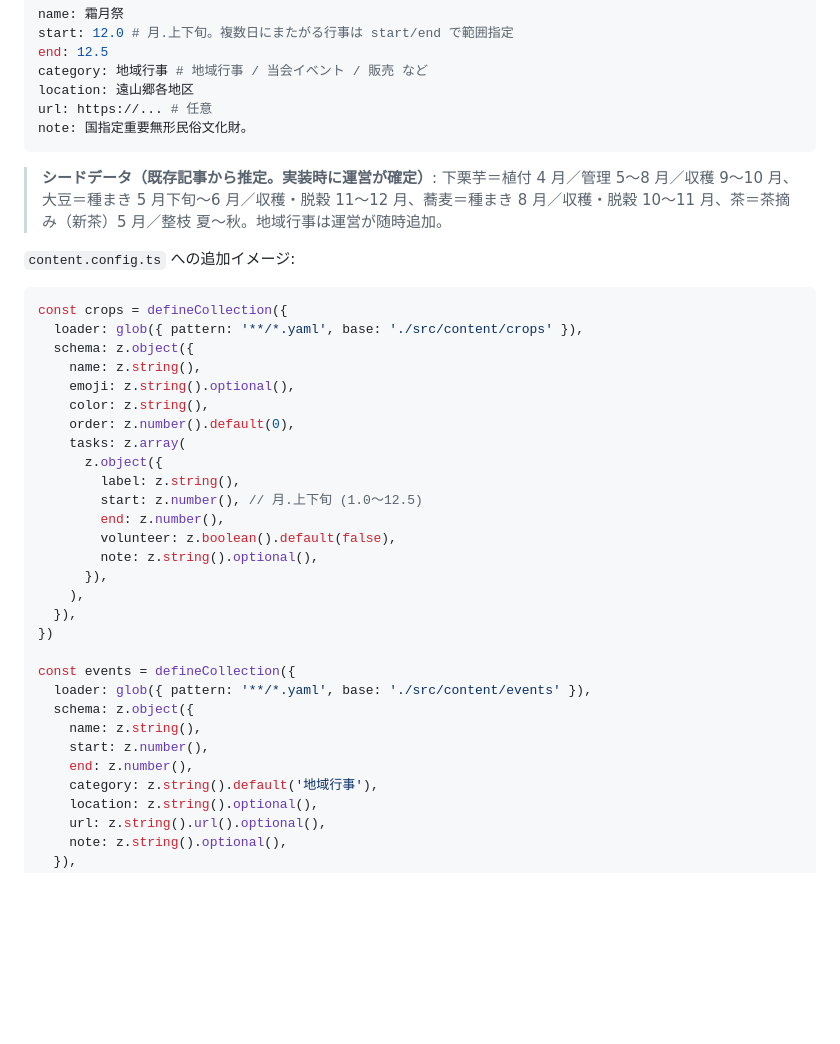
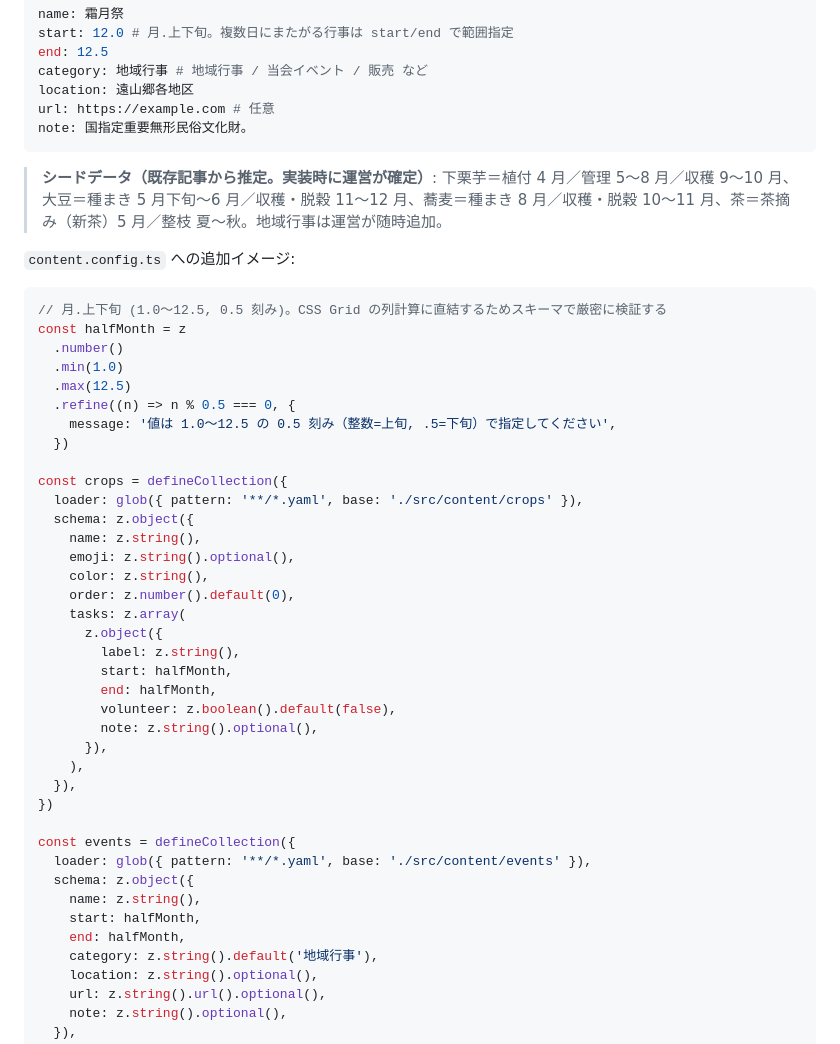
Before and after one commit to h-ikeda/tohyamago, a Markdown page: CLAUDE.md, the part around the change. Drawn GitHub-style; blank space fills up the shorter version.

Commit message:
docs: 農作業カレンダーのスキーマ例に start/end の範囲・刻み検証を追加
レビュー指摘を反映:
- start/end を 1.0〜12.5 の 0.5 刻みに厳密化する halfMonth ヘルパーを導入
  (crops/events 共通、CSS Grid 列計算の破綻を防ぐ)
- events YAML 例の url プレースホルダを有効な形式 (https://example.com) に修正

````diff
--- a/CLAUDE.md
+++ b/CLAUDE.md
@@ -221,7 +221,7 @@ start: 12.0 # 月.上下旬。複数日にまたがる行事は start/end で範
 end: 12.5
 category: 地域行事 # 地域行事 / 当会イベント / 販売 など
 location: 遠山郷各地区
-url: https://... # 任意
+url: https://example.com # 任意
 note: 国指定重要無形民俗文化財。
 ```
 
@@ -230,6 +230,15 @@ note: 国指定重要無形民俗文化財。
 `content.config.ts` への追加イメージ:
 
 ```ts
+// 月.上下旬 (1.0〜12.5, 0.5 刻み)。CSS Grid の列計算に直結するためスキーマで厳密に検証する
+const halfMonth = z
+  .number()
+  .min(1.0)
+  .max(12.5)
+  .refine((n) => n % 0.5 === 0, {
+    message: '値は 1.0〜12.5 の 0.5 刻み（整数=上旬, .5=下旬）で指定してください',
+  })
+
 const crops = defineCollection({
   loader: glob({ pattern: '**/*.yaml', base: './src/content/crops' }),
   schema: z.object({
@@ -240,8 +249,8 @@ const crops = defineCollection({
     tasks: z.array(
       z.object({
         label: z.string(),
-        start: z.number(), // 月.上下旬 (1.0〜12.5)
-        end: z.number(),
+        start: halfMonth,
+        end: halfMonth,
         volunteer: z.boolean().default(false),
         note: z.string().optional(),
       }),
@@ -253,8 +262,8 @@ const events = defineCollection({
   loader: glob({ pattern: '**/*.yaml', base: './src/content/events' }),
   schema: z.object({
     name: z.string(),
-    start: z.number(),
-    end: z.number(),
+    start: halfMonth,
+    end: halfMonth,
     category: z.string().default('地域行事'),
     location: z.string().optional(),
     url: z.string().url().optional(),
````
